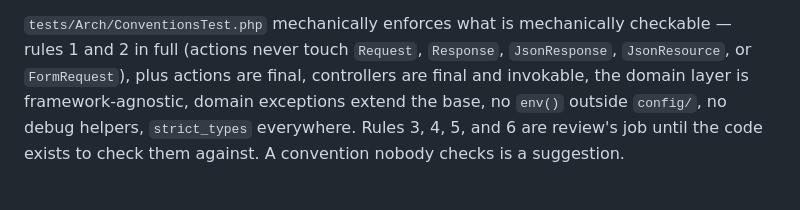
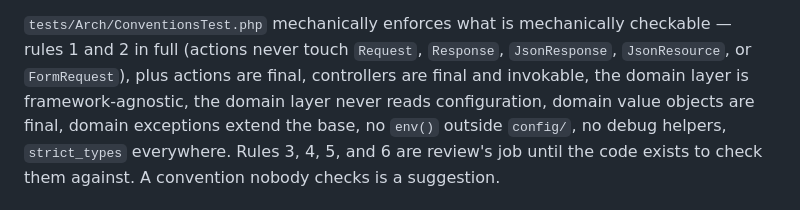
Before and after one commit to KenPrz/hris, a Markdown page: docs/04-backend-conventions.md, the part around the change. Drawn GitHub-style.

```diff
--- a/docs/04-backend-conventions.md
+++ b/docs/04-backend-conventions.md
@@ -79,7 +79,7 @@ paid.
 `tests/Arch/ConventionsTest.php` mechanically enforces what is mechanically checkable —
 rules 1 and 2 in full (actions never touch `Request`, `Response`, `JsonResponse`,
 `JsonResource`, or `FormRequest`), plus actions are final, controllers are final and
-invokable, the domain layer is framework-agnostic, domain exceptions extend the base, no
+invokable, the domain layer is framework-agnostic, the domain layer never reads configuration, domain value objects are final, domain exceptions extend the base, no
 `env()` outside `config/`, no debug helpers, `strict_types` everywhere. Rules 3, 4, 5,
 and 6 are review's job until the code exists to check them against. A convention nobody
 checks is a suggestion.
```
Also changed, not shown: docs/01-architecture.md (+3 -3 lines).
